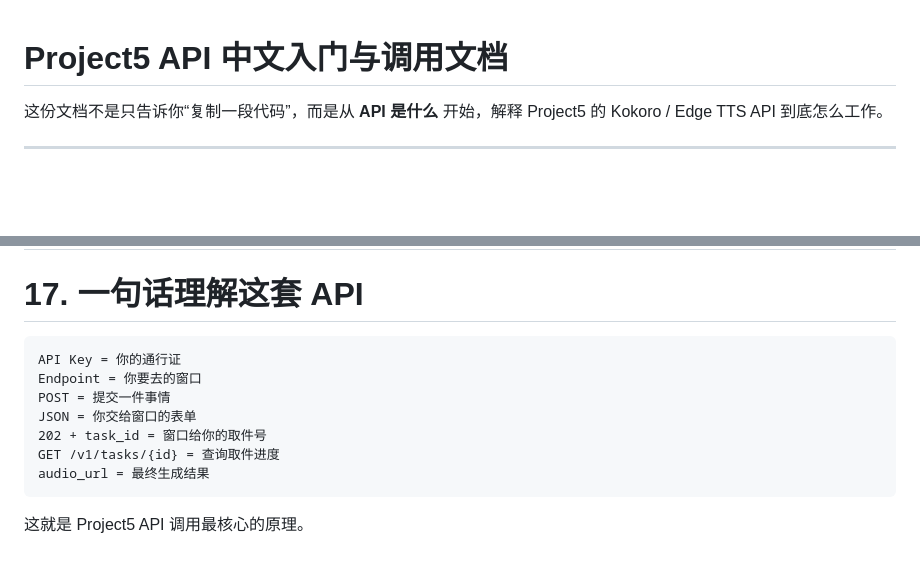
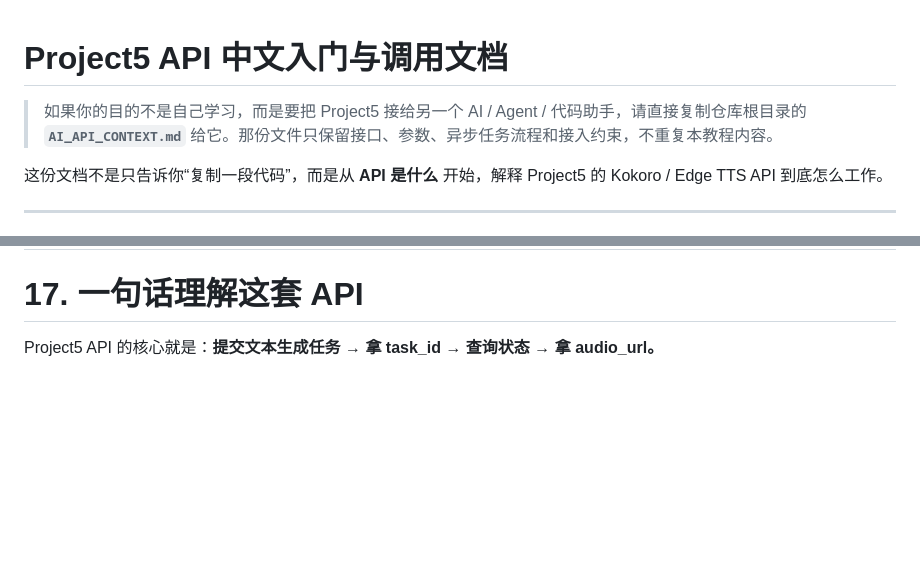
Before and after one commit to 3037676975/project5, a Markdown page: API_DOCS.md, 2 parts joined by grey strips. GitHub-like rendering; blank space fills up the shorter version.

Commit message:
Link AI copy-paste API context from Chinese docs

````diff
--- a/API_DOCS.md
+++ b/API_DOCS.md
@@ -1,4 +1,6 @@
 # Project5 API 中文入门与调用文档
+
+> 如果你的目的不是自己学习，而是要把 Project5 接给另一个 AI / Agent / 代码助手，请直接复制仓库根目录的 **`AI_API_CONTEXT.md`** 给它。那份文件只保留接口、参数、异步任务流程和接入约束，不重复本教程内容。
 
 这份文档不是只告诉你“复制一段代码”，而是从 **API 是什么** 开始，解释 Project5 的 Kokoro / Edge TTS API 到底怎么工作。
 
@@ -519,14 +521,4 @@ FFmpeg / 视频合成
 
 # 17. 一句话理解这套 API
 
-```text
-API Key = 你的通行证
-Endpoint = 你要去的窗口
-POST = 提交一件事情
-JSON = 你交给窗口的表单
-202 + task_id = 窗口给你的取件号
-GET /v1/tasks/{id} = 查询取件进度
-audio_url = 最终生成结果
-```
-
-这就是 Project5 API 调用最核心的原理。
+Project5 API 的核心就是：**提交文本生成任务 → 拿 task_id → 查询状态 → 拿 audio_url。**
````
